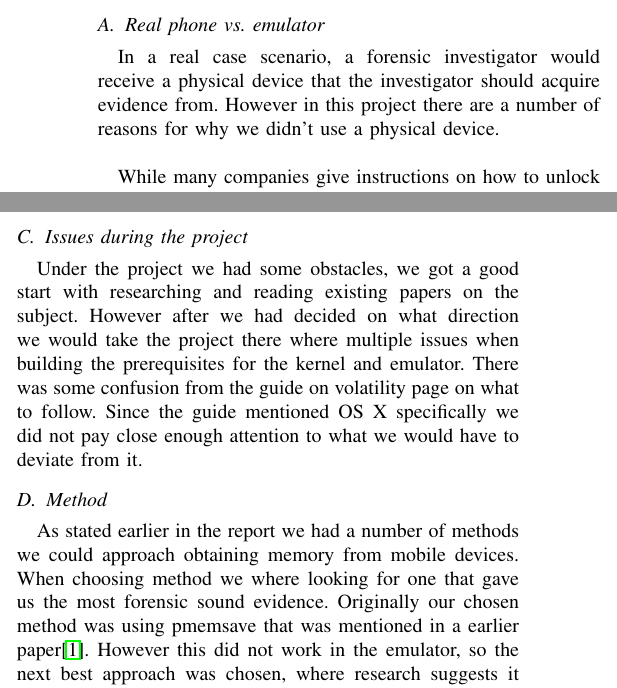
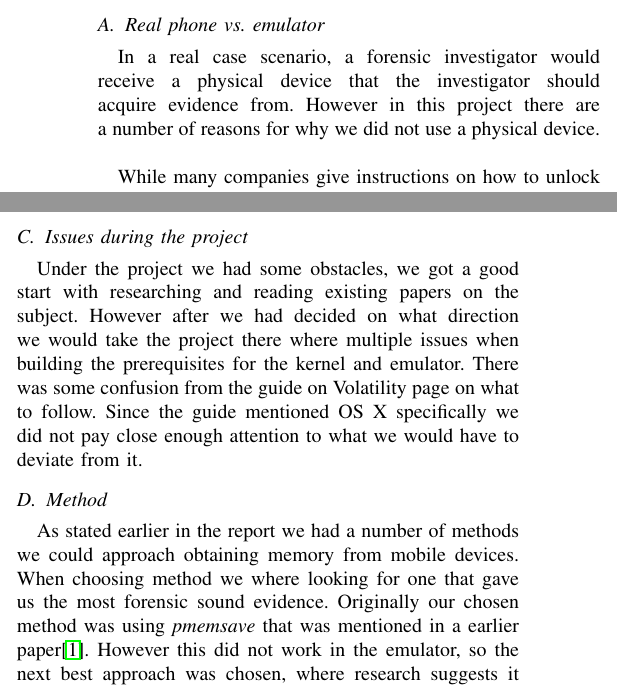
Before and after one commit to DownGoat/massive-tribble, a LaTeX paper (report/report.tex, which reads report/discussion/discussion.tex): two parts of the columns of page 4 of 7, joined at a grey line, cut so that both start at the same text. Compiled offline with pdfLaTeX.

Commit message:
Looked quickly over discussion.

```diff
--- a/report/discussion/discussion.tex
+++ b/report/discussion/discussion.tex
@@ -6,7 +6,7 @@ so they could be applicable in a court.
 \subsection{Real phone vs. emulator}
 In a real case scenario, a forensic investigator would receive a physical device
 that the investigator should acquire evidence from. However in this project there
-are a number of reasons for why we didn't use a physical device.\\
+are a number of reasons for why we did not use a physical device.\\
 
 While many companies give instructions on how to unlock their bootloader, they also
 state that the warranty is voided. However law-regulations in many European countries
@@ -47,7 +47,7 @@ Under the project we had some obstacles, we got a good start with researching an
 reading existing papers on the subject. However after we had decided on what
 direction we would take the project there where multiple issues when building the
 prerequisites for the kernel and emulator. There was some confusion from the guide
-on volatility page on what to follow. Since the guide mentioned OS X specifically
+on Volatility page on what to follow. Since the guide mentioned OS X specifically
 we did not pay close enough attention to what we would have to deviate from it.
 %Emulator, volatility, plugins, building kernel.
 
@@ -55,7 +55,7 @@ we did not pay close enough attention to what we would have to deviate from it.
 As stated earlier in the report we had a number of methods we could approach
 obtaining memory from mobile devices. When choosing method we where looking for one
 that gave us the most forensic sound evidence. Originally our chosen method was
-using pmemsave %kommando, formatering
+using \textit{pmemsave} %kommando, formatering
 that was mentioned in a earlier paper\cite{acq_vol_android_mem}. However this did
 not work in the emulator, so the next best approach was chosen, where research suggests
 it gives 99.46\% identical memory dumps\cite{acq_vol_android_mem}.
```
Also changed, not shown: report/report.pdf.
